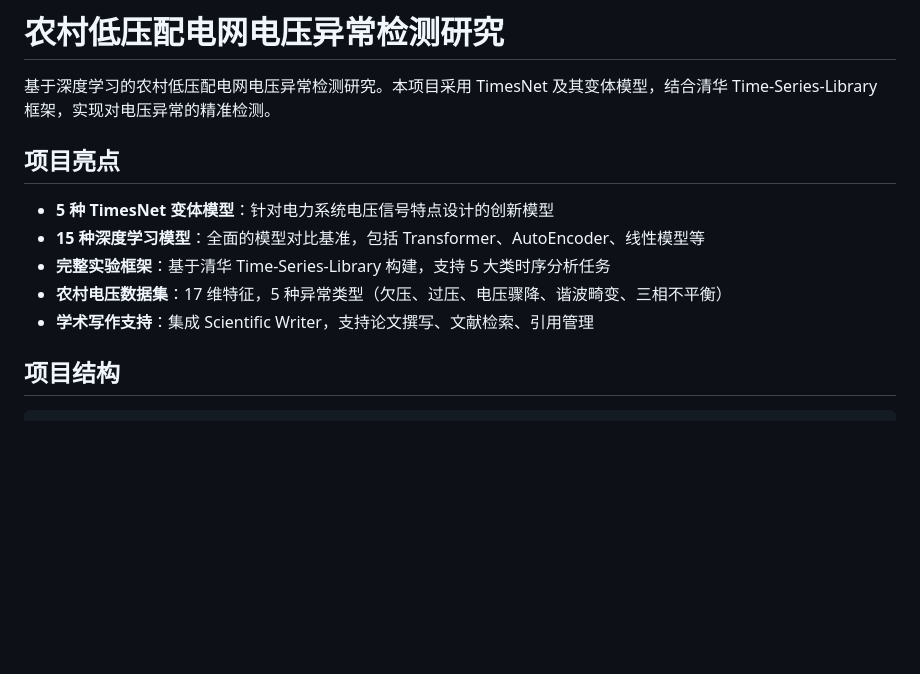
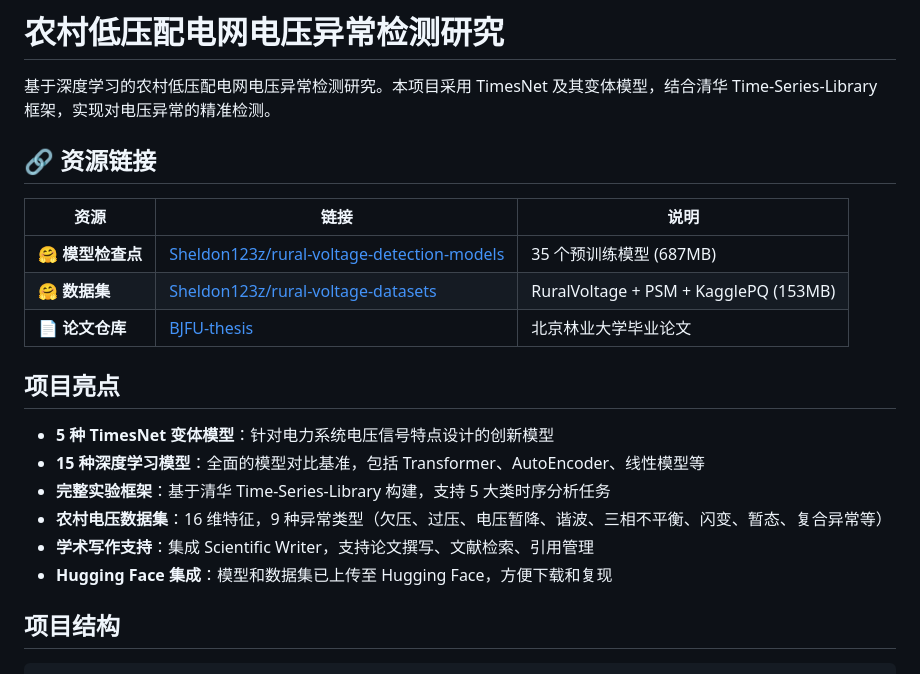
Before and after one commit to sheldon123z/Rural-Low-Voltage-Detection, a Markdown page: README.md, the part around the change. GitHub-like rendering; blank space fills up the shorter version.

Commit message:
docs: 添加 Hugging Face 模型和数据集链接
- 新增资源链接部分
- 模型检查点: huggingface.co/Sheldon123z/rural-voltage-detection-models
- 数据集: huggingface.co/datasets/Sheldon123z/rural-voltage-datasets
- 更新异常类型描述（9种）

Co-Authored-By: Claude Opus 4.5 <noreply@anthropic.com>

```diff
--- a/README.md
+++ b/README.md
@@ -1,14 +1,23 @@
 # 农村低压配电网电压异常检测研究
 
 基于深度学习的农村低压配电网电压异常检测研究。本项目采用 TimesNet 及其变体模型，结合清华 Time-Series-Library 框架，实现对电压异常的精准检测。
+
+## 🔗 资源链接
+
+| 资源 | 链接 | 说明 |
+|------|------|------|
+| **🤗 模型检查点** | [Sheldon123z/rural-voltage-detection-models](https://huggingface.co/Sheldon123z/rural-voltage-detection-models) | 35 个预训练模型 (687MB) |
+| **🤗 数据集** | [Sheldon123z/rural-voltage-datasets](https://huggingface.co/datasets/Sheldon123z/rural-voltage-datasets) | RuralVoltage + PSM + KagglePQ (153MB) |
+| **📄 论文仓库** | [BJFU-thesis](https://github.com/sheldon123z/BJFU-thesis) | 北京林业大学毕业论文 |
 
 ## 项目亮点
 
 - **5 种 TimesNet 变体模型**：针对电力系统电压信号特点设计的创新模型
 - **15 种深度学习模型**：全面的模型对比基准，包括 Transformer、AutoEncoder、线性模型等
 - **完整实验框架**：基于清华 Time-Series-Library 构建，支持 5 大类时序分析任务
-- **农村电压数据集**：17 维特征，5 种异常类型（欠压、过压、电压骤降、谐波畸变、三相不平衡）
+- **农村电压数据集**：16 维特征，9 种异常类型（欠压、过压、电压暂降、谐波、三相不平衡、闪变、暂态、复合异常等）
 - **学术写作支持**：集成 Scientific Writer，支持论文撰写、文献检索、引用管理
+- **Hugging Face 集成**：模型和数据集已上传至 Hugging Face，方便下载和复现
 
 ## 项目结构
 
```
